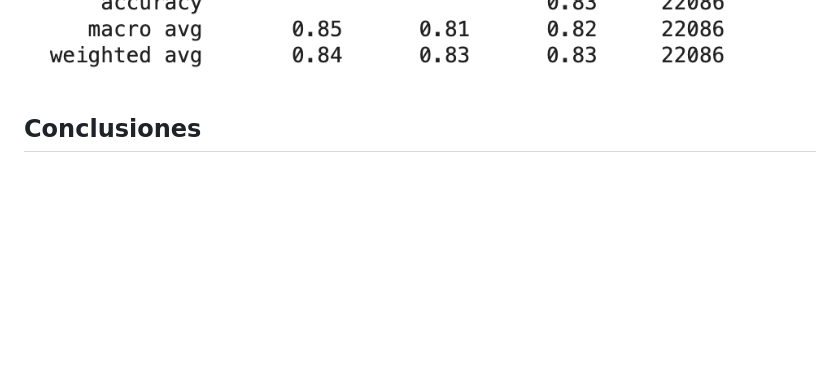
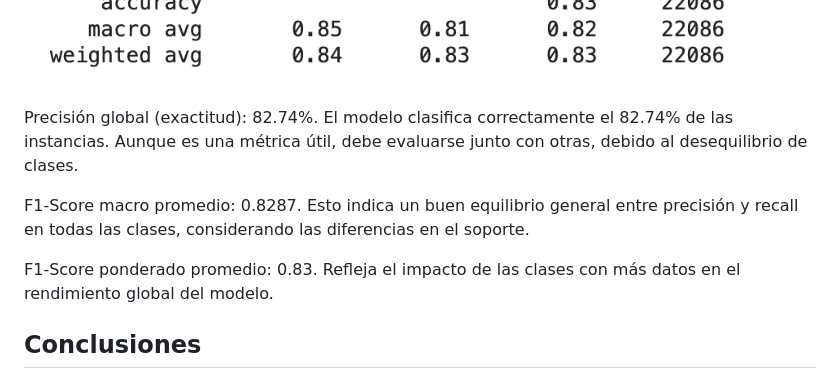
Before and after one commit to RedEriko/clasificador-emociones, a Markdown page: dev_model/MemoriaTecnica.md, the part around the change. GitHub-like rendering; blank space fills up the shorter version.

```diff
--- a/dev_model/MemoriaTecnica.md
+++ b/dev_model/MemoriaTecnica.md
@@ -104,6 +104,14 @@ La Clase 6 tiene el mejor rendimiento en términos de precisión, con 1309 predi
 Las métricas obtenidas después de ajustar los umbrales muestran una mejora en el rendimiento del modelo, con resultados más balanceados entre precisión y recall.
 ![Metricas](../images/metricas.png)
 
+Precisión global (exactitud): 82.74%.
+El modelo clasifica correctamente el 82.74% de las instancias. Aunque es una métrica útil, debe evaluarse junto con otras, debido al desequilibrio de clases.
+
+F1-Score macro promedio: 0.8287.
+Esto indica un buen equilibrio general entre precisión y recall en todas las clases, considerando las diferencias en el soporte.
+
+F1-Score ponderado promedio: 0.83.
+Refleja el impacto de las clases con más datos en el rendimiento global del modelo.
 
 ## Conclusiones
 Observaciones sobre el rendimiento del modelo inicial:
```
